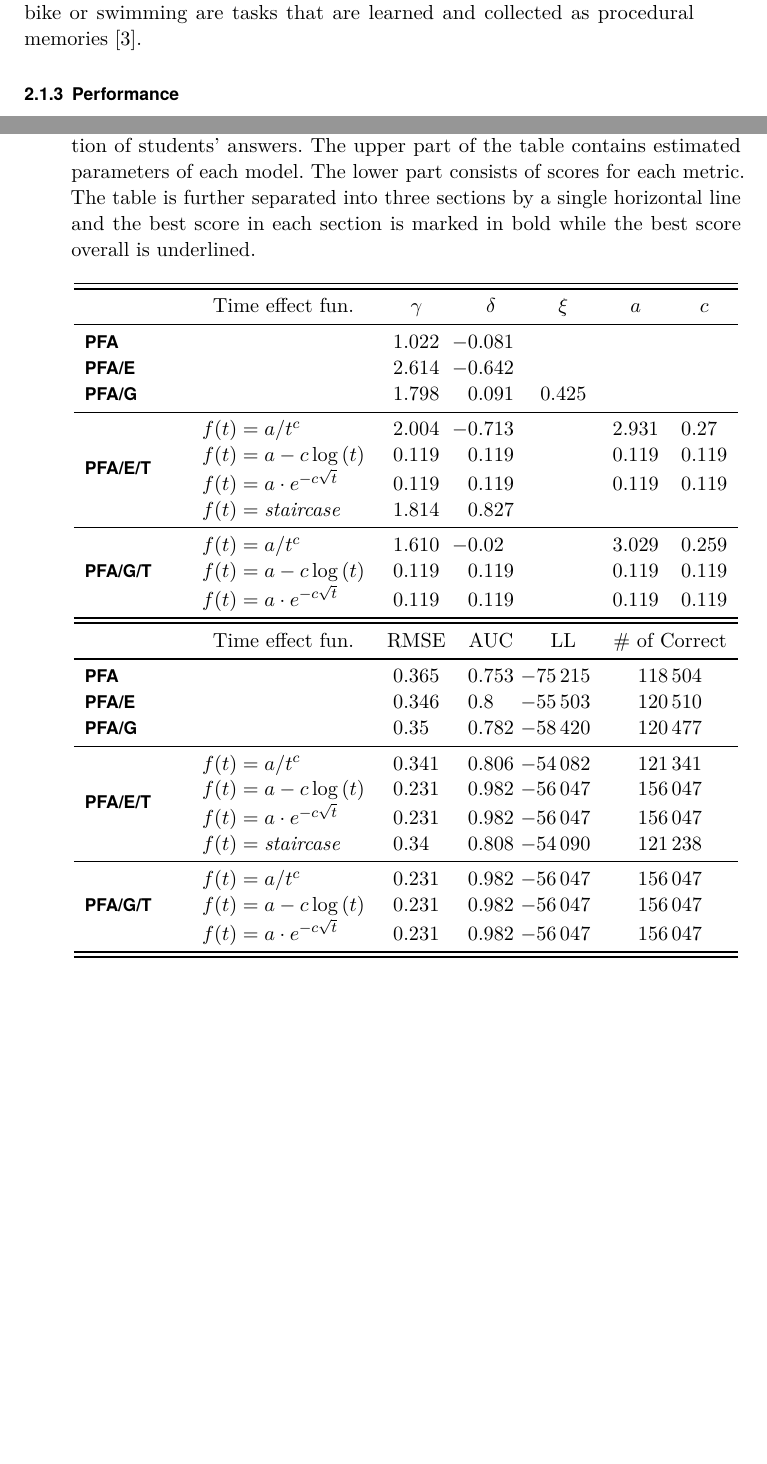
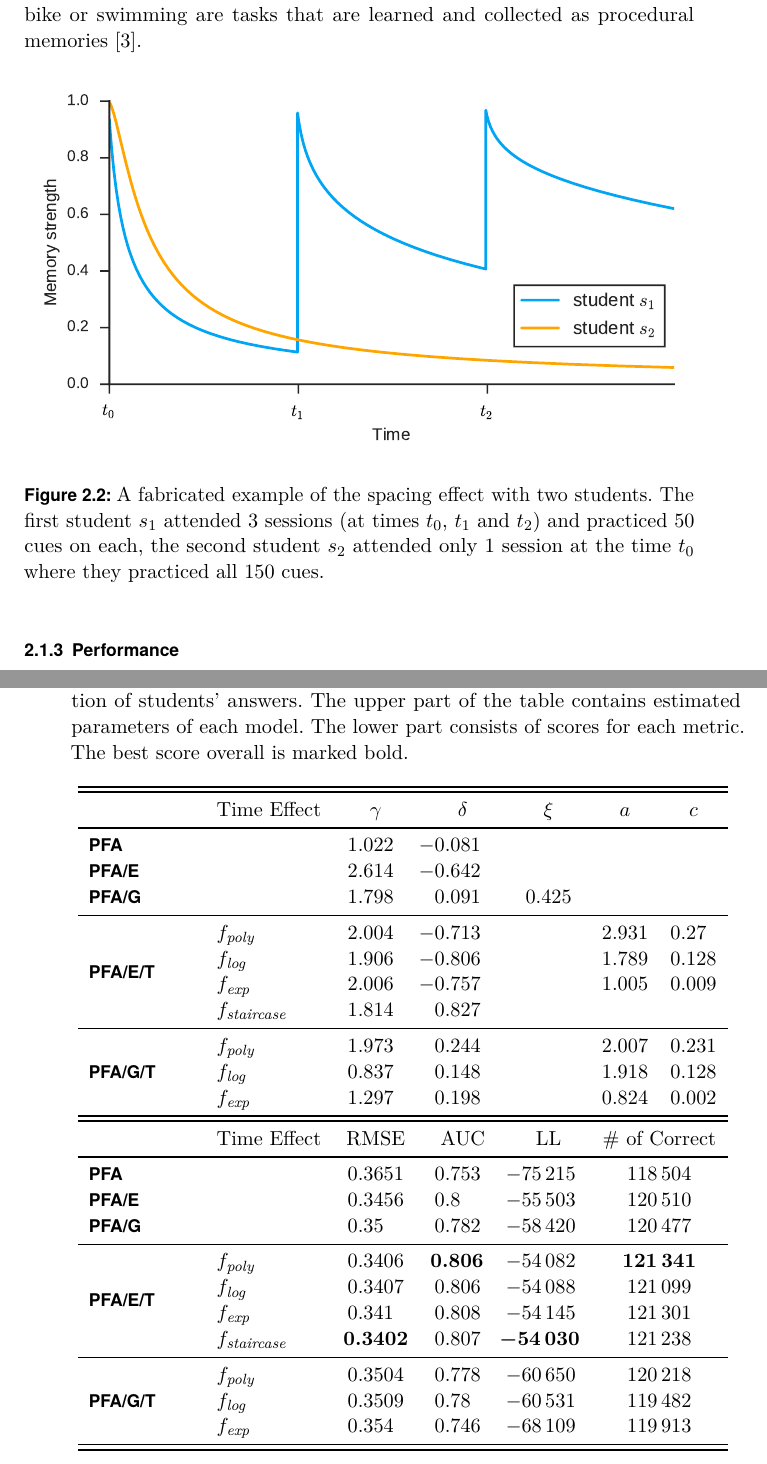
Before and after one commit to paveldedik/thesis, a LaTeX thesis (text/thesis.tex, which reads text/analysis.tex, text/background.tex): two parts of pages 16 and 37 of 44, joined at a grey line, cut so that both start at the same text, the shorter picture padded with empty space. Compiled offline with pdfLaTeX.

Commit message:
Writting: Finished table with results on all answers, added some new graphs.

```diff
--- a/text/analysis.tex
+++ b/text/analysis.tex
@@ -148,44 +148,45 @@ We evaluated the models on several different sets of data, including all answers
 
 \begin{table}
   \centering
-  \caption{Performance of all variations of models focused on timing information of students' answers. The upper part of the table contains estimated parameters of each model. The lower part consists of scores for each metric. The table is further separated into three sections by a single horizontal line and the best score in each section is marked in bold while the best score overall is underlined.}
-  \begin{tabular}{ p{1.8cm} l S[table-format=1.3] S[table-format=1.3]
+  \caption{Performance of all variations of models focused on timing information of students' answers. The upper part of the table contains estimated parameters of each model. The lower part consists of scores for each metric. The best score overall is marked bold.}
+  \sisetup{detect-weight=true,detect-inline-weight=math}
+  \begin{tabular}{ p{2cm} l S[table-format=1.4] S[table-format=1.4]
                    S[table-format=1.3] S[table-format=1.3] S[table-format=1.3] }
    \toprule[\heavyrulewidth]
    \toprule[\heavyrulewidth]
-   & \multicolumn{1}{c}{Time effect fun.}
+   & \multicolumn{1}{c}{Time Effect}
    & \multicolumn{1}{c}{$\gamma$}
    & \multicolumn{1}{c}{$\delta$}
    & \multicolumn{1}{c}{$\xi$}
    & \multicolumn{1}{c}{$a$}
    & \multicolumn{1}{c}{$c$} \\
    \midrule[\heavyrulewidth]
-   \textbf{PFA}     & &  1.022 & -0.081 &        &        &        \\
-   \textbf{PFA/E}   & &  2.614 & -0.642 &        &        &        \\
-   \textbf{PFA/G}   & &  1.798 &  0.091 &  0.425 &        &        \\
+   \textbf{PFA}                & &  1.022 & -0.081 &        & & \\
+   \textbf{PFA/E}              & &  2.614 & -0.642 &        & & \\
+   \textbf{PFA/G}              & &  1.798 &  0.091 &  0.425 & & \\
    \midrule
    \multirow{4}{4em}{\textbf{PFA/E/T}}
-    & $f(t) = a / t^c$                 &  2.004 & -0.713 & &  2.931 &  0.27  \\
-    & $f(t) = a - c \log{(t)}$         &  0.119 &  0.119 & &  0.119 &  0.119 \\
-    & $f(t) = a \cdot e^{-c \sqrt{t}}$ &  0.119 &  0.119 & &  0.119 &  0.119 \\
-    & $f(t) = \mathit{staircase}$      &  1.814 &  0.827 & &        &        \\
+    & $f_{\mathit{poly}}$      &  2.004 & -0.713 & &  2.931 &  0.27  \\
+    & $f_{\mathit{log}}$       &  1.906 & -0.806 & &  1.789 &  0.128 \\
+    & $f_{\mathit{exp}}$       &  2.006 & -0.757 & &  1.005 &  0.009 \\
+    & $f_{\mathit{staircase}}$ &  1.814 &  0.827 & &        &        \\
    \midrule
    \multirow{3}{3em}{\textbf{PFA/G/T}}
-    & $f(t) = a / t^c$                 &  1.610 & -0.02  & &  3.029 &  0.259 \\
-    & $f(t) = a - c \log{(t)}$         &  0.119 &  0.119 & &  0.119 &  0.119 \\
-    & $f(t) = a \cdot e^{-c \sqrt{t}}$ &  0.119 &  0.119 & &  0.119 &  0.119 \\
+    & $f_{\mathit{poly}}$      &  1.973 &  0.244 & &  2.007 &  0.231 \\
+    & $f_{\mathit{log}}$       &  0.837 &  0.148 & &  1.918 &  0.128 \\
+    & $f_{\mathit{exp}}$       &  1.297 &  0.198 & &  0.824 &  0.002 \\
    \midrule[\heavyrulewidth]
    \midrule[\heavyrulewidth]
-   & \multicolumn{1}{c}{Time effect fun.}
+   & \multicolumn{1}{c}{Time Effect}
    & \multicolumn{1}{c}{RMSE}
    & \multicolumn{1}{c}{AUC}
    & \multicolumn{1}{c}{LL}
    & \multicolumn{2}{c}{\# of Correct} \\
    \midrule[\heavyrulewidth]
-   \textbf{PFA}     & &  0.365 & 0.753
+   \textbf{PFA}     & &  0.3651 & 0.753
      & \multicolumn{1}{S[table-format=5]}{-75215}
      & \multicolumn{2}{S[table-format=6]}{118504} \\
-   \textbf{PFA/E}   & &  0.346 & 0.8
+   \textbf{PFA/E}   & &  0.3456 & 0.8
      & \multicolumn{1}{S[table-format=5]}{-55503}
      & \multicolumn{2}{S[table-format=6]}{120510} \\
    \textbf{PFA/G}   & &  0.35  & 0.782
@@ -193,29 +194,29 @@ We evaluated the models on several different sets of data, including all answers
      & \multicolumn{2}{S[table-format=6]}{120477} \\
    \midrule
    \multirow{4}{4em}{\textbf{PFA/E/T}}
-     & $f(t) = a / t^c$                 &  0.341  & 0.806
+     & $f_{\mathit{poly}}$      &  0.3406 & \bfseries 0.806
      & \multicolumn{1}{S[table-format=5]}{-54082}
-     & \multicolumn{2}{S[table-format=6]}{121341} \\
-     & $f(t) = a - c \log{(t)}$         &  0.231  & 0.982
-     & \multicolumn{1}{S[table-format=5]}{-56047}
-     & \multicolumn{2}{S[table-format=6]}{156047} \\
-     & $f(t) = a \cdot e^{-c \sqrt{t}}$ &  0.231  & 0.982
-     & \multicolumn{1}{S[table-format=5]}{-56047}
-     & \multicolumn{2}{S[table-format=6]}{156047} \\
-     & $f(t) = \mathit{staircase}$      &  0.34   & 0.808
-     & \multicolumn{1}{S[table-format=5]}{-54090}
+     & \multicolumn{2}{S[table-format=6]}{\bfseries 121341} \\
+     & $f_{\mathit{log}}$       &  0.3407 & 0.806
+     & \multicolumn{1}{S[table-format=5]}{-54088}
+     & \multicolumn{2}{S[table-format=6]}{121099} \\
+     & $f_{\mathit{exp}}$       &  0.341  & 0.808
+     & \multicolumn{1}{S[table-format=5]}{-54145}
+     & \multicolumn{2}{S[table-format=6]}{121301} \\
+     & $f_{\mathit{staircase}}$ & \bfseries 0.3402 & 0.807
+     & \multicolumn{1}{S[table-format=5]}{\bfseries -54030}
      & \multicolumn{2}{S[table-format=6]}{121238} \\
    \midrule
    \multirow{3}{3em}{\textbf{PFA/G/T}}
-     & $f(t) = a / t^c$                 &  0.231  & 0.982
-     & \multicolumn{1}{S[table-format=5]}{-56047}
-     & \multicolumn{2}{S[table-format=6]}{156047} \\
-     & $f(t) = a - c \log{(t)}$         &  0.231  & 0.982
-     & \multicolumn{1}{S[table-format=5]}{-56047}
-     & \multicolumn{2}{S[table-format=6]}{156047} \\
-     & $f(t) = a \cdot e^{-c \sqrt{t}}$ &  0.231  & 0.982
-     & \multicolumn{1}{S[table-format=5]}{-56047}
-     & \multicolumn{2}{S[table-format=6]}{156047} \\
+     & $f_{\mathit{poly}}$      &  0.3504 & 0.778
+     & \multicolumn{1}{S[table-format=5]}{-60650}
+     & \multicolumn{2}{S[table-format=6]}{120218} \\
+     & $f_{\mathit{log}}$       &  0.3509 & 0.78
+     & \multicolumn{1}{S[table-format=5]}{-60531}
+     & \multicolumn{2}{S[table-format=6]}{119482} \\
+     & $f_{\mathit{exp}}$       &  0.354  & 0.746
+     & \multicolumn{1}{S[table-format=5]}{-68109}
+     & \multicolumn{2}{S[table-format=6]}{119913} \\
    \bottomrule[\heavyrulewidth]
    \bottomrule[\heavyrulewidth]
   \end{tabular}
--- a/text/background.tex
+++ b/text/background.tex
@@ -61,5 +61,12 @@ The effect of forgetting (i.e. the loss of information) can be reduced by repeti
 
 It's worth mentioning that our concern is only the factual knowledge which is stored as the declarative memory, that is the conscious knowledge (knowing what) such as the world's countries or the English vocabulary. On the other hand the procedural memory (knowing how) is the memory we aren't consciously aware of and which makes humans capable of the acquisition of both the motor and cognitive skills. For example riding a bike or swimming are tasks that are learned and collected as procedural memories~\cite{MichaelW.Eysenck2008}.
+
+\begin{figure}[htbp]
+  \centering
+  \includegraphics[width=\textwidth]{img/spacing-effect}
+  \caption{A fabricated example of the spacing effect with two students. The first student $s_1$ attended 3 sessions (at times $t_0$, $t_1$ and $t_2$) and practiced 50 cues on each, the second student $s_2$ attended only 1 session at the time $t_0$ where they practiced all 150 cues.}
+  \label{fig:spacing-effect}
+\end{figure}
 
 \subsection{Performance}
 
--- a/text/thesis.tex
+++ b/text/thesis.tex
@@ -9,12 +9,14 @@
 
 \usepackage{lmodern}
 \usepackage{amssymb}
+\usepackage{amsmath}
 \usepackage{graphicx}
 \usepackage{enumitem}
 \usepackage{algorithm}
 \usepackage{mathtools}
 \usepackage{subcaption}
-\usepackage{booktabs,multirow,siunitx}
+\usepackage{booktabs,multirow}
+\usepackage{etoolbox,siunitx}
 \usepackage[noend]{algpseudocode}
 \usepackage{color}
 \usepackage{hyperref}
```
Also changed, not shown: text/models.tex (+6 -6 lines), text/img/spacing-effect.pdf (added), text/analysis.tex (14 more changed lines), text/background.tex (4 more changed lines).
